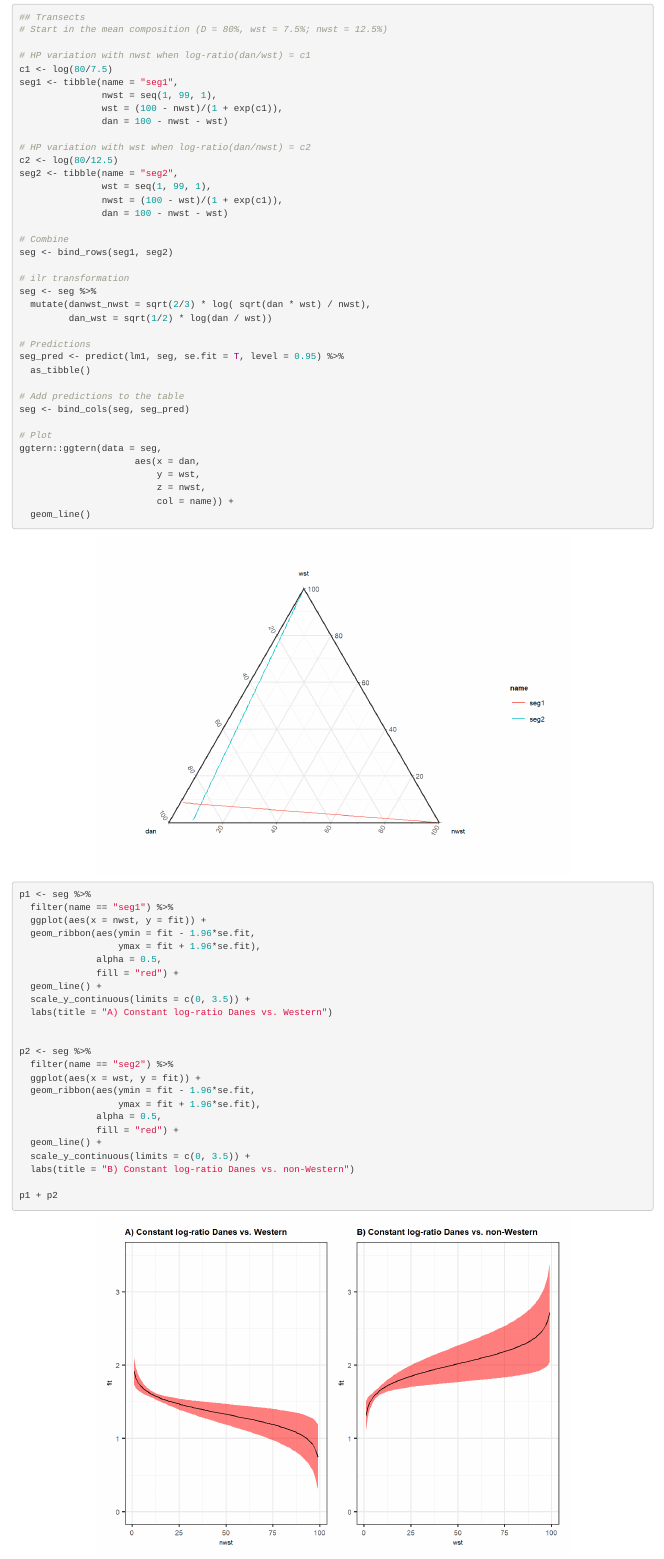
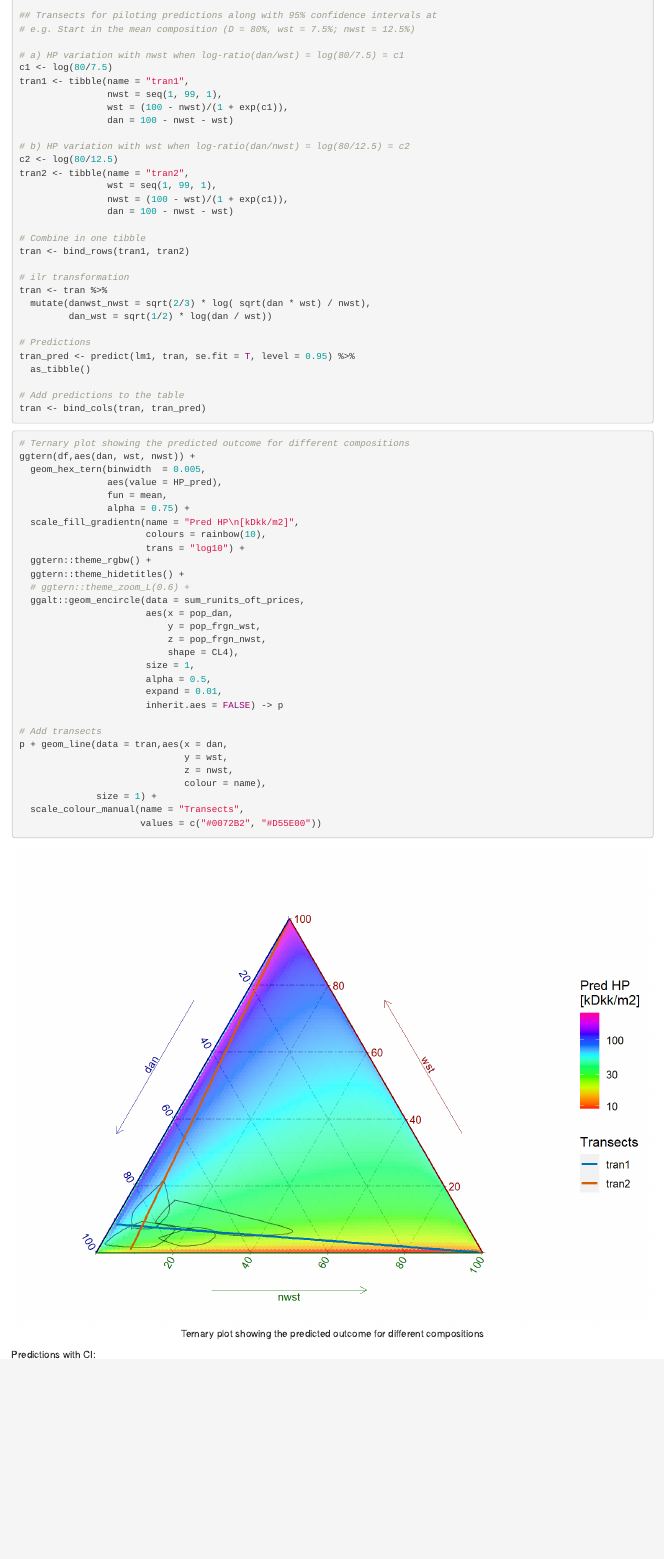
Before and after one commit to javiereliomedina/CoDa_migr_cph, an R Markdown document (CoDa_migr_cph.Rmd): the page in a window 1100 px wide, from 8980 px down before the commit and from 7840 px down after it. The pictures show the output file CoDa_migr_cph.html that the author committed with the source, opened offline.

Commit message:
Add transects with pred and CI

````diff
--- a/CoDa_migr_cph.Rmd
+++ b/CoDa_migr_cph.Rmd
@@ -1036,6 +1037,43 @@
   add_predictions(lm1) %>%
   mutate(HP_pred = 10^pred)
 
+## Transects for piloting predictions along with 95% confidence intervals at
+# e.g. Start in the mean composition (D = 80%, wst = 7.5%; nwst = 12.5%)
+
+# a) HP variation with nwst when log-ratio(dan/wst) = log(80/7.5) = c1
+c1 <- log(80/7.5)
+tran1 <- tibble(name = "tran1",
+                nwst = seq(1, 99, 1),
+                wst = (100 - nwst)/(1 + exp(c1)),
+                dan = 100 - nwst - wst)
+
+# b) HP variation with wst when log-ratio(dan/nwst) = log(80/12.5) = c2
+c2 <- log(80/12.5)
+tran2 <- tibble(name = "tran2",
+                wst = seq(1, 99, 1),
+                nwst = (100 - wst)/(1 + exp(c1)),
+                dan = 100 - nwst - wst)
+
+# Combine in one tibble
+tran <- bind_rows(tran1, tran2)
+
+# ilr transformation
+tran <- tran %>%
+  mutate(danwst_nwst = sqrt(2/3) * log( sqrt(dan * wst) / nwst),
+         dan_wst = sqrt(1/2) * log(dan / wst))
+
+# Predictions
+tran_pred <- predict(lm1, tran, se.fit = T, level = 0.95) %>%
+  as_tibble()
+
+# Add predictions to the table
+tran <- bind_cols(tran, tran_pred)
+
+```
+
+
+```{r fig-pred-CoDa-lm, fig.cap="Ternary plot showing the predicted outcome for different compositions", fig.asp = 0.75, fig.width = 8, out.width = "100%"}
+
 # Ternary plot showing the predicted outcome for different compositions
 ggtern(df,aes(dan, wst, nwst)) +
   geom_hex_tern(binwidth  = 0.005,
@@ -1056,59 +1094,25 @@
                        size = 1,
                        alpha = 0.5,
                        expand = 0.01,
-                       inherit.aes = FALSE)
+                       inherit.aes = FALSE) -> p
+
+# Add transects
+p + geom_line(data = tran,aes(x = dan,
+                              y = wst,
+                              z = nwst,
+                              colour = name),
+              size = 1) +
+  scale_colour_manual(name = "Transects",
+                      values = c("#0072B2", "#D55E00"))
 
 ```
 
-Bivariate plots:
+Predictions with CI:
 
-```{r}
-## Transects
-# Start in the mean composition (D = 80%, wst = 7.5%; nwst = 12.5%)
+```{r fig-transects-pred-CI}
 
-# HP variation with nwst when log-ratio(dan/wst) = c1
-c1 <- log(80/7.5)
-seg1 <- tibble(name = "seg1",
-               nwst = seq(1, 99, 1),
-               wst = (100 - nwst)/(1 + exp(c1)),
-               dan = 100 - nwst - wst)
-
-# HP variation with wst when log-ratio(dan/nwst) = c2
-c2 <- log(80/12.5)
-seg2 <- tibble(name = "seg2",
-               wst = seq(1, 99, 1),
-               nwst = (100 - wst)/(1 + exp(c1)),
-               dan = 100 - nwst - wst)
-
-# Combine
-seg <- bind_rows(seg1, seg2)
-
-# ilr transformation
-seg <- seg %>%
-  mutate(danwst_nwst = sqrt(2/3) * log( sqrt(dan * wst) / nwst),
-         dan_wst = sqrt(1/2) * log(dan / wst))
-
-# Predictions
-seg_pred <- predict(lm1, seg, se.fit = T, level = 0.95) %>%
-  as_tibble()
-
-# Add predictions to the table
-seg <- bind_cols(seg, seg_pred)
-
-# Plot
-ggtern::ggtern(data = seg,
-                     aes(x = dan,
-                         y = wst,
-                         z = nwst,
-                         col = name)) +
-  geom_line()
-```
-
-
-```{r fig-}
-
-p1 <- seg %>%
-  filter(name == "seg1") %>%
+p1 <- tran %>%
+  filter(name == "tran1") %>%
   ggplot(aes(x = nwst, y = fit)) +
   geom_ribbon(aes(ymin = fit - 1.96*se.fit,
                   ymax = fit + 1.96*se.fit),
@@ -1116,4 +1120,3 @@
               fill = "red") +
   geom_line() +
   scale_y_continuous(limits = c(0, 3.5)) +
-  labs(title = "A) Constant log-ratio Danes vs. Western")
@@ -1120,7 +1126,7 @@
 
 
-p2 <- seg %>%
-  filter(name == "seg2") %>%
+p2 <- tran %>%
+  filter(name == "tran2") %>%
   ggplot(aes(x = wst, y = fit)) +
   geom_ribbon(aes(ymin = fit - 1.96*se.fit,
                   ymax = fit + 1.96*se.fit),
@@ -1128,4 +1134,3 @@
               fill = "red") +
   geom_line() +
   scale_y_continuous(limits = c(0, 3.5)) +
-  labs(title = "B) Constant log-ratio Danes vs. non-Western")
````
Also changed, not shown: CoDa_migr_cph.html, CoDa_migr_cph_files/figure-html/fig-pred-CoDa-lm-1.png, CoDa_migr_cph_files/figure-html/fig-transects-pred-CI-1.png (added), CoDa_migr_cph_files/figure-html/unnamed-chunk-1-1.png (deleted), CoDa_migr_cph_files/figure-html/unnamed-chunk-2-1.png (deleted), CoDa_migr_cph.Rmd (9 more changed lines).
